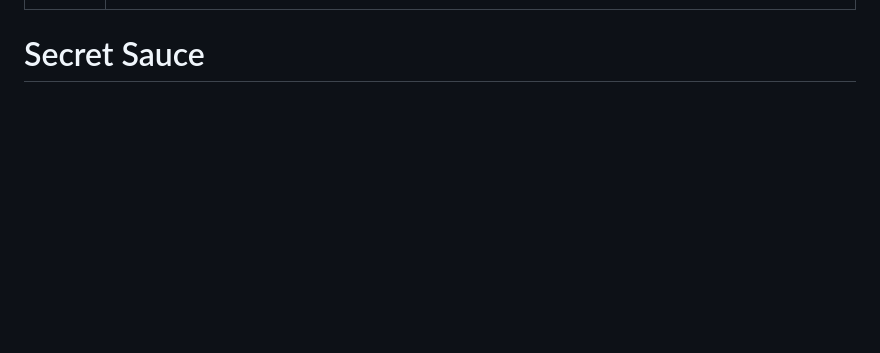
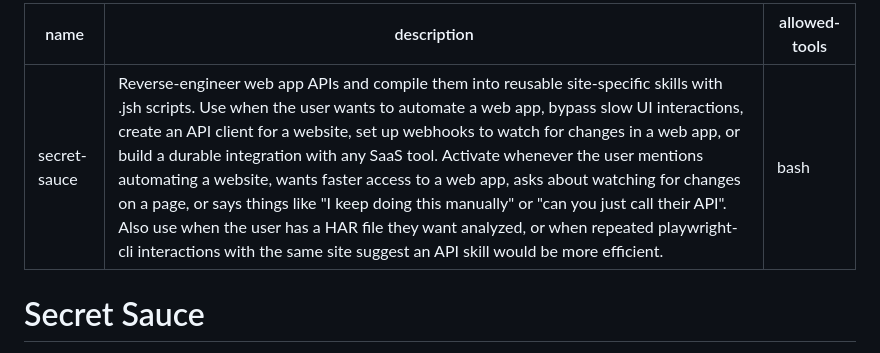
Before and after one commit to ai-ecoverse/skills, a Markdown page: skills/secret-sauce/SKILL.md, the part around the change. GitHub-like rendering; blank space fills up the shorter version.

Commit message:
skill(secret-sauce): add comprehensive API integration skill documentati
Agent-Id: agent-a2cf124a-be15-44b3-8973-79b72691980c
Linked-Note-Id: 2995b1b7-54fb-4b8c-9ee7-f54c8a150e3a

```diff
--- a/secret-sauce/SKILL.md
+++ b/skills/secret-sauce/SKILL.md
@@ -1,6 +1,7 @@
 ---
 name: secret-sauce
 description: Reverse-engineer web app APIs and compile them into reusable site-specific skills with .jsh scripts. Use when the user wants to automate a web app, bypass slow UI interactions, create an API client for a website, set up webhooks to watch for changes in a web app, or build a durable integration with any SaaS tool. Activate whenever the user mentions automating a website, wants faster access to a web app, asks about watching for changes on a page, or says things like "I keep doing this manually" or "can you just call their API". Also use when the user has a HAR file they want analyzed, or when repeated playwright-cli interactions with the same site suggest an API skill would be more efficient.
+allowed-tools: bash
 ---
 
 # Secret Sauce
```
